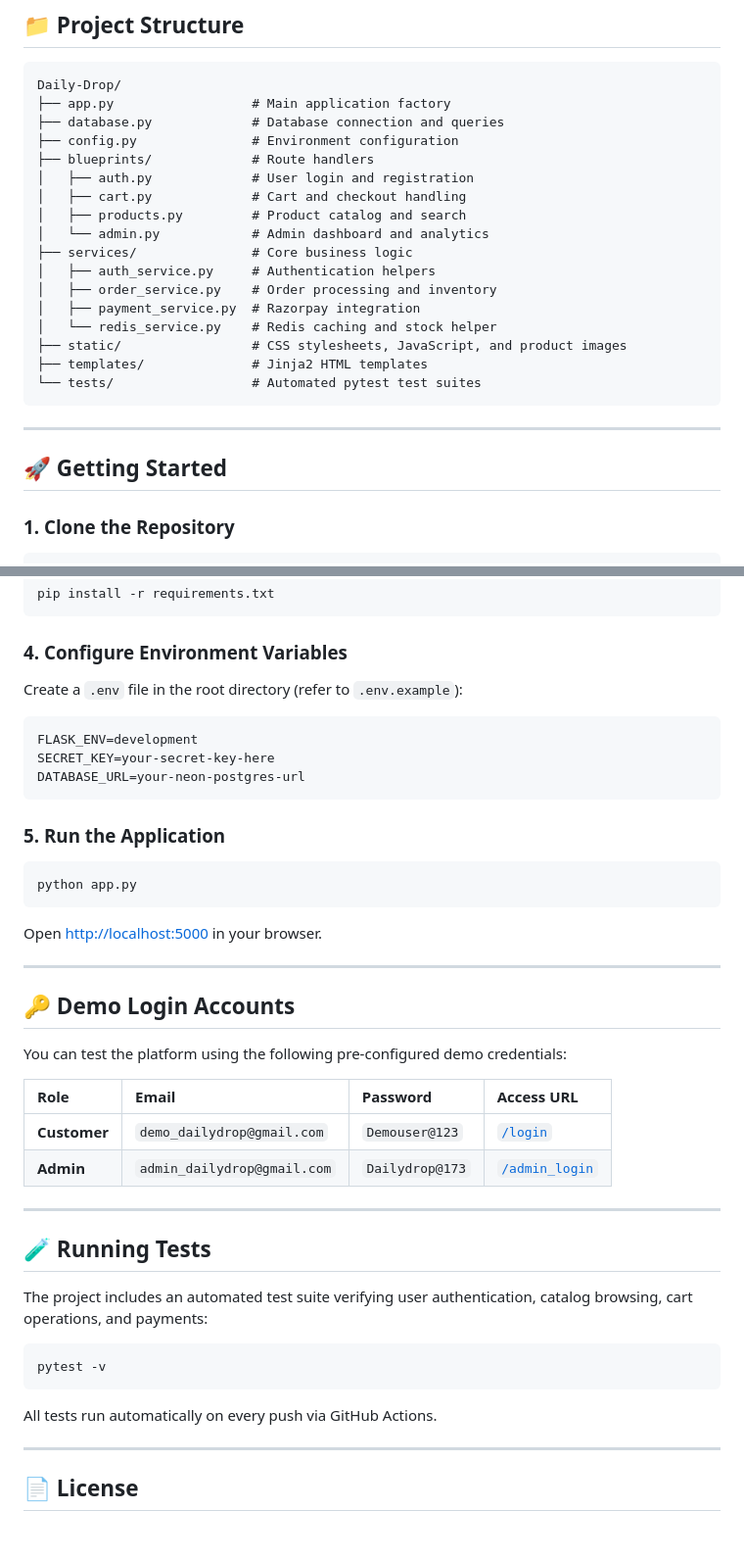
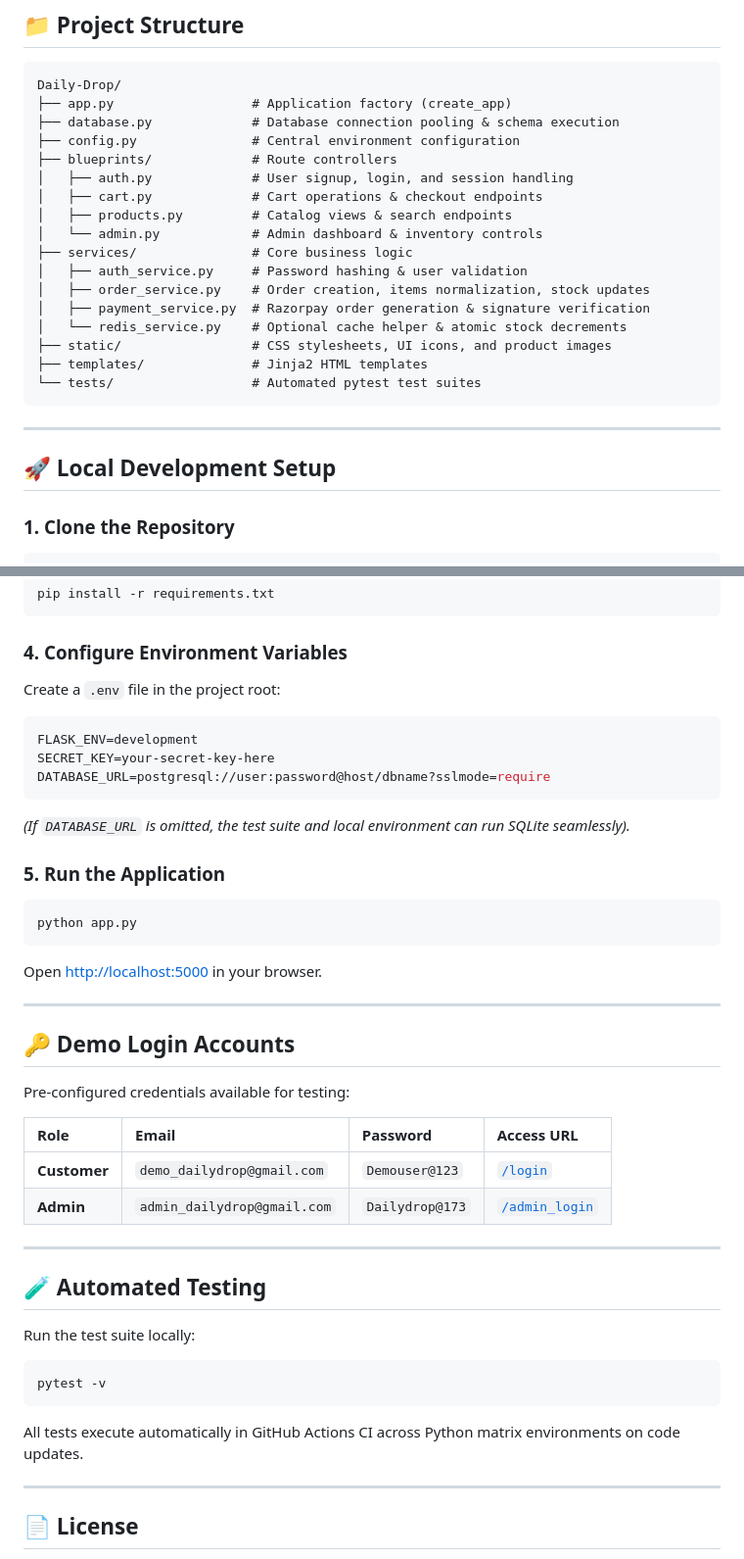
Before and after one commit to Spidey173/Dailydrop, a Markdown page: README.md, 2 parts joined by grey strips. Shown at 98% size. Rendered like a GitHub page; blank space fills up the shorter version.

````diff
--- a/README.md
+++ b/README.md
@@ -38,27 +60,27 @@ DailyDrop is a full-stack e-commerce web application for ordering groceries and
 
 ```
 Daily-Drop/
-├── app.py                  # Main application factory
-├── database.py             # Database connection and queries
-├── config.py               # Environment configuration
-├── blueprints/             # Route handlers
-│   ├── auth.py             # User login and registration
-│   ├── cart.py             # Cart and checkout handling
-│   ├── products.py         # Product catalog and search
-│   └── admin.py            # Admin dashboard and analytics
+├── app.py                  # Application factory (create_app)
+├── database.py             # Database connection pooling & schema execution
+├── config.py               # Central environment configuration
+├── blueprints/             # Route controllers
+│   ├── auth.py             # User signup, login, and session handling
+│   ├── cart.py             # Cart operations & checkout endpoints
+│   ├── products.py         # Catalog views & search endpoints
+│   └── admin.py            # Admin dashboard & inventory controls
 ├── services/               # Core business logic
-│   ├── auth_service.py     # Authentication helpers
-│   ├── order_service.py    # Order processing and inventory
-│   ├── payment_service.py  # Razorpay integration
-│   └── redis_service.py    # Redis caching and stock helper
-├── static/                 # CSS stylesheets, JavaScript, and product images
+│   ├── auth_service.py     # Password hashing & user validation
+│   ├── order_service.py    # Order creation, items normalization, stock updates
+│   ├── payment_service.py  # Razorpay order generation & signature verification
+│   └── redis_service.py    # Optional cache helper & atomic stock decrements
+├── static/                 # CSS stylesheets, UI icons, and product images
 ├── templates/              # Jinja2 HTML templates
 └── tests/                  # Automated pytest test suites
 ```
 
 ---
 
-## 🚀 Getting Started
+## 🚀 Local Development Setup
 
 ### 1. Clone the Repository
 ```bash
@@ -79,12 +101,13 @@ pip install -r requirements.txt
 ```
 
 ### 4. Configure Environment Variables
-Create a `.env` file in the root directory (refer to `.env.example`):
+Create a `.env` file in the project root:
 ```ini
 FLASK_ENV=development
 SECRET_KEY=your-secret-key-here
-DATABASE_URL=your-neon-postgres-url
+DATABASE_URL=postgresql://user:password@host/dbname?sslmode=require
 ```
+*(If `DATABASE_URL` is omitted, the test suite and local environment can run SQLite seamlessly).*
 
 ### 5. Run the Application
 ```bash
@@ -96,7 +119,7 @@ Open [http://localhost:5000](http://localhost:5000) in your browser.
 
 ## 🔑 Demo Login Accounts
 
-You can test the platform using the following pre-configured demo credentials:
+Pre-configured credentials available for testing:
 
 | Role | Email | Password | Access URL |
 | :--- | :--- | :--- | :--- |
@@ -105,15 +128,14 @@ You can test the platform using the following pre-configured demo credentials:
 
 ---
 
-## 🧪 Running Tests
+## 🧪 Automated Testing
 
-The project includes an automated test suite verifying user authentication, catalog browsing, cart operations, and payments:
-
+Run the test suite locally:
 ```bash
 pytest -v
 ```
 
-All tests run automatically on every push via GitHub Actions.
+All tests execute automatically in GitHub Actions CI across Python matrix environments on code updates.
 
 ---
 
````
Also changed, not shown: other parts of README.md (+43 -21 lines).
